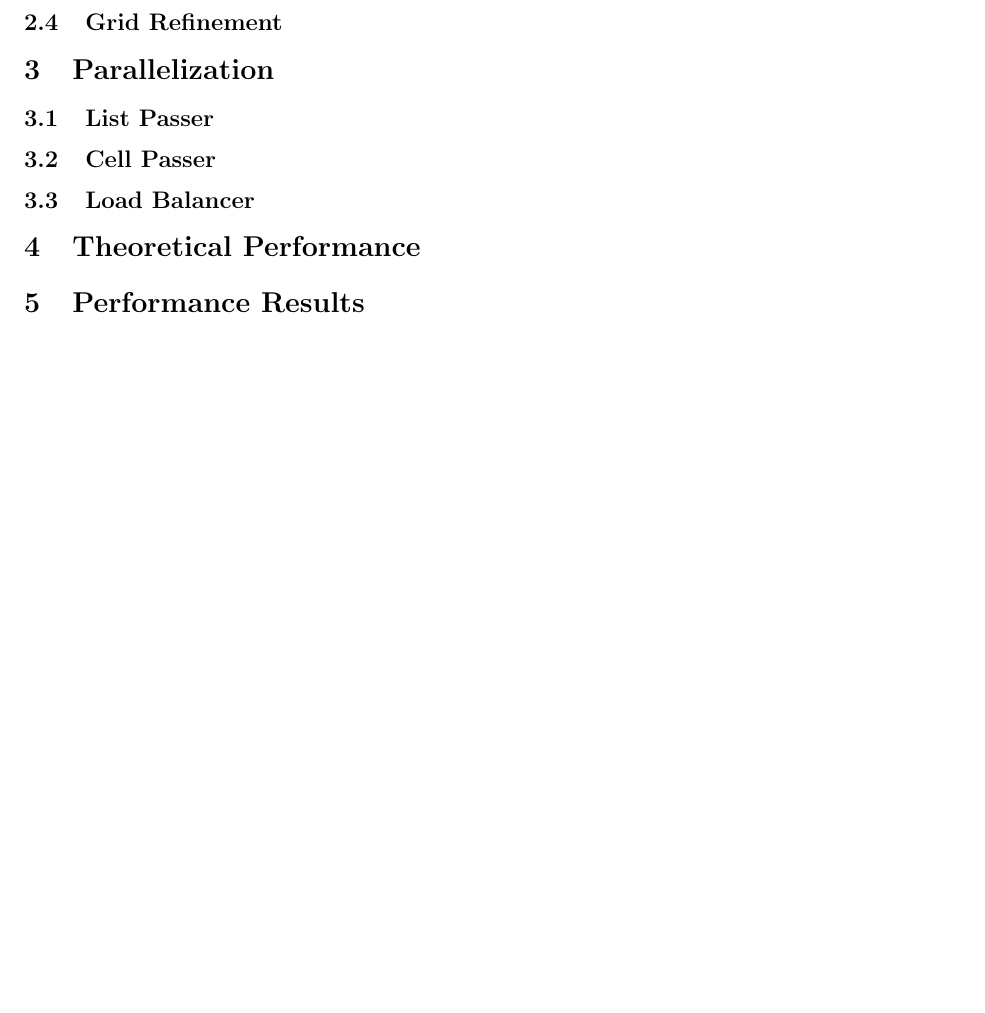
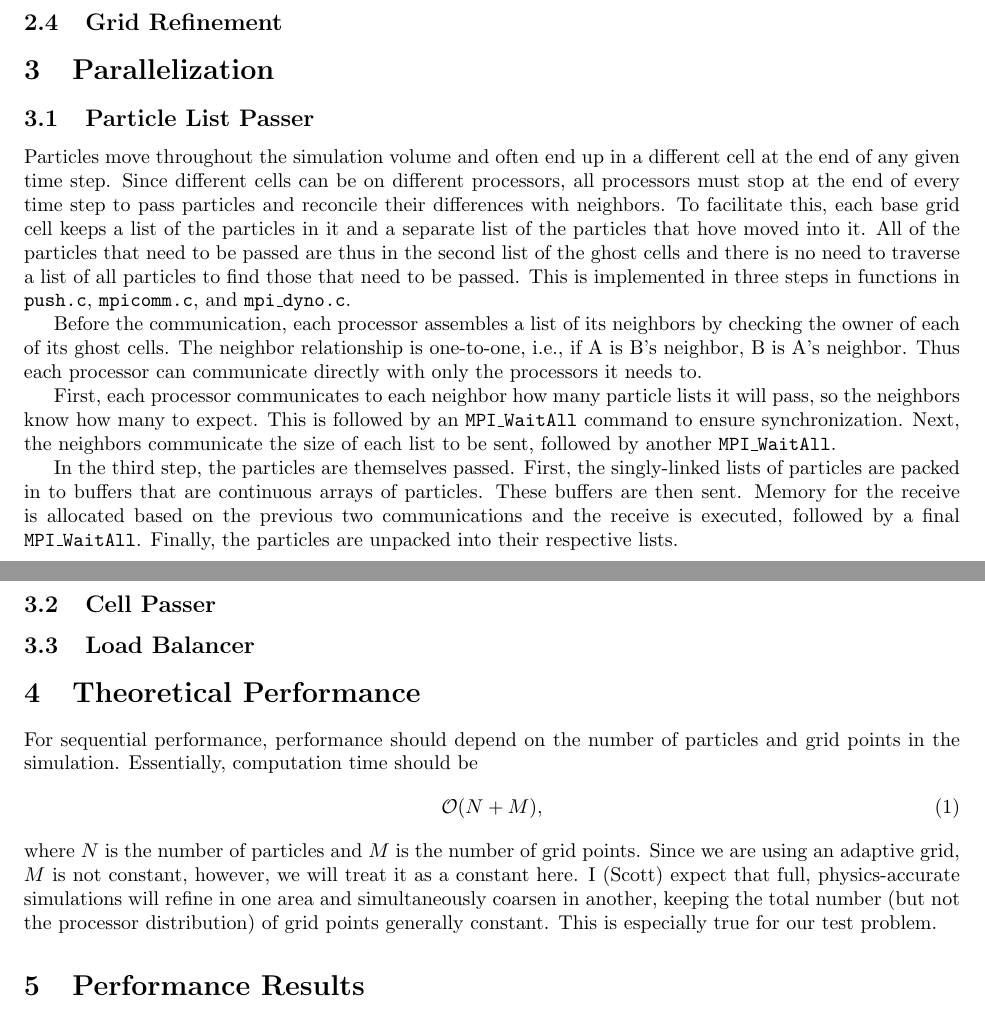
Before and after one commit to mgsholte/dynogrid, a LaTeX document (Dyno_Final_Report.tex): part of page 2 of 3 before the commit and two parts of pages 2 and 3 of 3 after it, the two joined at a grey line, cut so that both start at the same text, the shorter picture padded with empty space. Compiled offline with pdfLaTeX.

Commit message:
Progress on the final report

```diff
--- a/Dyno_Final_Report.tex
+++ b/Dyno_Final_Report.tex
@@ -95,7 +95,14 @@ Our pusher follows the implementation in EPOCH \cite{epoch}, but with some modif
 
 \section{Parallelization}
 
-\subsection{List Passer}
+\subsection{Particle List Passer}
+Particles move throughout the simulation volume and often end up in a different cell at the end of any given time step.  Since different cells can be on different processors, all processors must stop at the end of every time step to pass particles and reconcile their differences with neighbors.  To facilitate this, each base grid cell keeps a list of the particles in it and a separate list of the particles that hove moved into it.  All of the particles that need to be passed are thus in the second list of the ghost cells and there is no need to traverse a list of all particles to find those that need to be passed.  This is implemented in three steps in functions in \texttt{push.c}, \texttt{mpicomm.c}, and \texttt{mpi\_dyno.c}.
+
+Before the communication, each processor assembles a list of its neighbors by checking the owner of each of its ghost cells.  The neighbor relationship is one-to-one, i.e., if A is B's neighbor, B is A's neighbor.  Thus each processor can communicate directly with only the processors it needs to.
+
+First, each processor communicates to each neighbor how many particle lists it will pass, so the neighbors know how many to expect.  This is followed by an \texttt{MPI\_WaitAll} command to ensure synchronization.  Next, the neighbors communicate the size of each list to be sent, followed by another \texttt{MPI\_WaitAll}.
+
+In the third step, the particles are themselves passed.  First, the singly-linked lists of particles are packed in to buffers that are continuous arrays of particles.  These buffers are then sent.  Memory for the receive is allocated based on the previous two communications and the receive is executed, followed by a final \texttt{MPI\_WaitAll}.  Finally, the particles are unpacked into their respective lists.
 
 \subsection{Cell Passer}
 
@@ -103,6 +110,11 @@ Our pusher follows the implementation in EPOCH \cite{epoch}, but with some modif
 
 
 \section{Theoretical Performance}
+For sequential performance, performance should depend on the number of particles and grid points in the simulation.  Essentially, computation time should be
+\begin{equation}
+\mathcal{O}(N + M),
+\end{equation}
+where $N$ is the number of particles and $M$ is the number of grid points.  Since we are using an adaptive grid, $M$ is not constant, however, we will treat it as a constant here.  I (Scott) expect that full, physics-accurate simulations will refine in one area and simultaneously coarsen in another, keeping the total number (but not the processor distribution) of grid points generally constant.  This is especially true for our test problem.
 
 \section{Performance Results}
 
```
Also changed, not shown: Dyno_Final_Report.pdf.
